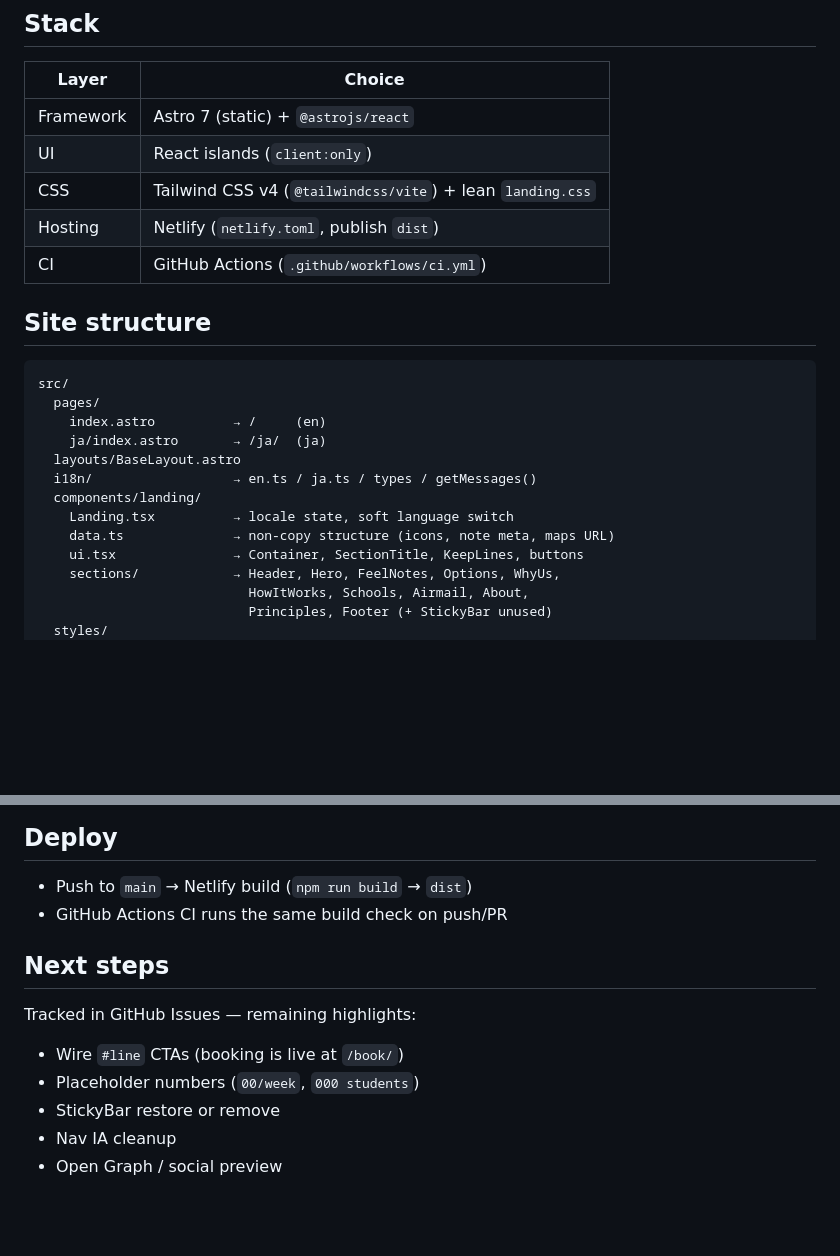
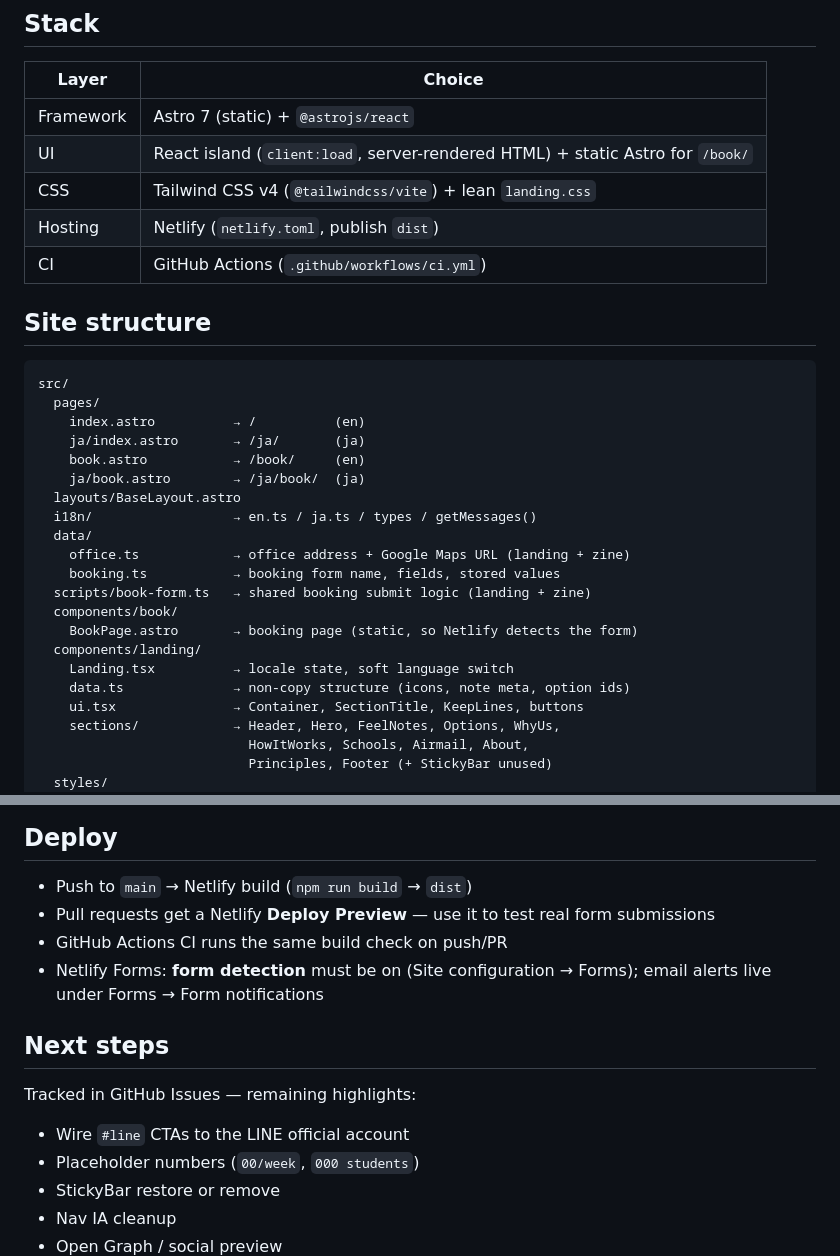
Before and after one commit to jojojo0419/UHAK-GPS, a Markdown page: README.md, 2 parts joined by grey strips. Drawn GitHub-style; blank space fills up the shorter version.

````diff
--- a/README.md
+++ b/README.md
@@ -61,7 +78,7 @@ docs/design-zine.md        → zine design guidelines
 | Layer | Choice |
 | --- | --- |
 | Framework | Astro 7 (static) + `@astrojs/react` |
-| UI | React islands (`client:only`) |
+| UI | React island (`client:load`, server-rendered HTML) + static Astro for `/book/` |
 | CSS | Tailwind CSS v4 (`@tailwindcss/vite`) + lean `landing.css` |
 | Hosting | Netlify (`netlify.toml`, publish `dist`) |
 | CI | GitHub Actions (`.github/workflows/ci.yml`) |
@@ -71,13 +88,21 @@ docs/design-zine.md        → zine design guidelines
 ```
 src/
   pages/
-    index.astro          → /     (en)
-    ja/index.astro       → /ja/  (ja)
+    index.astro          → /          (en)
+    ja/index.astro       → /ja/       (ja)
+    book.astro           → /book/     (en)
+    ja/book.astro        → /ja/book/  (ja)
   layouts/BaseLayout.astro
   i18n/                  → en.ts / ja.ts / types / getMessages()
+  data/
+    office.ts            → office address + Google Maps URL (landing + zine)
+    booking.ts           → booking form name, fields, stored values
+  scripts/book-form.ts   → shared booking submit logic (landing + zine)
+  components/book/
+    BookPage.astro       → booking page (static, so Netlify detects the form)
   components/landing/
     Landing.tsx          → locale state, soft language switch
-    data.ts              → non-copy structure (icons, note meta, maps URL)
+    data.ts              → non-copy structure (icons, note meta, option ids)
     ui.tsx               → Container, SectionTitle, KeepLines, buttons
     sections/            → Header, Hero, FeelNotes, Options, WhyUs,
                            HowItWorks, Schools, Airmail, About,
@@ -150,13 +175,15 @@ Dev server tip (from `AGENTS.md`): `astro dev --background`, then `astro dev sta
 ## Deploy
 
 - Push to `main` → Netlify build (`npm run build` → `dist`)
+- Pull requests get a Netlify **Deploy Preview** — use it to test real form submissions
 - GitHub Actions CI runs the same build check on push/PR
+- Netlify Forms: **form detection** must be on (Site configuration → Forms); email alerts live under Forms → Form notifications
 
 ## Next steps
 
 Tracked in GitHub Issues — remaining highlights:
 
-- Wire `#line` CTAs (booking is live at `/book/`)
+- Wire `#line` CTAs to the LINE official account
 - Placeholder numbers (`00/week`, `000 students`)
 - StickyBar restore or remove
 - Nav IA cleanup
````
Also changed, not shown: other parts of README.md (+18 -1 lines), docs/landing/book-desktop.png (added), docs/landing/book-done-mobile.png (added), docs/landing/landing-desktop.png, docs/landing/landing-mobile.png (added).
